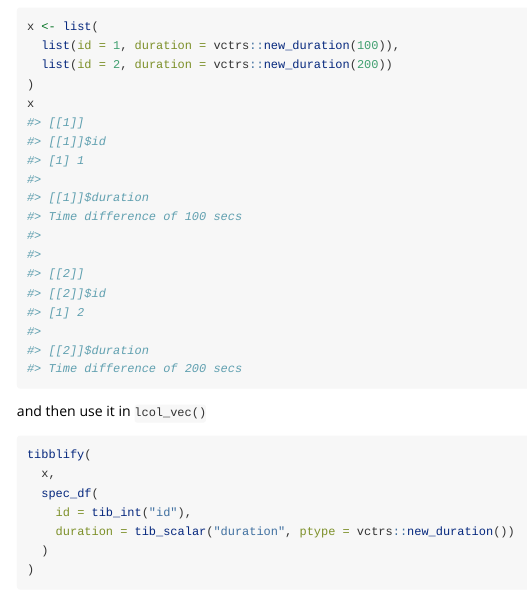
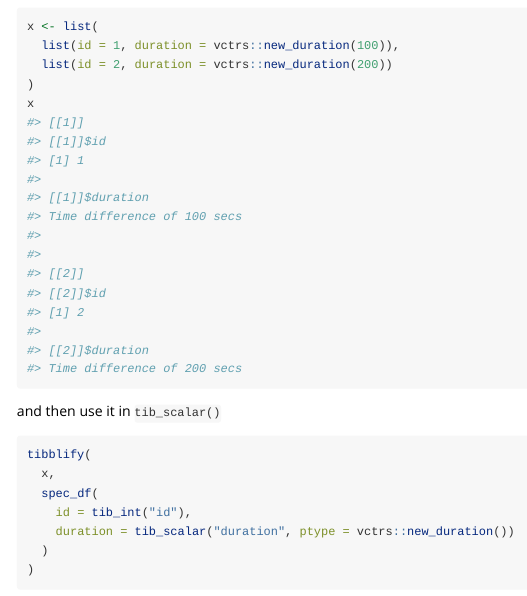
Before and after one commit to mgirlich/tibblify, an R Markdown document (vignettes/tibblify.Rmd): the page in a window 1100 px wide, from 2320 px down. Rendered offline with R 4.5, knitr and Pandoc, with nearby package versions; some code elsewhere in the file could not run offline; long lines of code are wrapped.

Commit message:
Fix vignette

````diff
--- a/vignettes/tibblify.Rmd
+++ b/vignettes/tibblify.Rmd
@@ -152,7 +152,7 @@ x <- list(
 x
 ```
 
-and then use it in `lcol_vec()`
+and then use it in `tib_scalar()`
 
 ```{r}
 tibblify(
````
